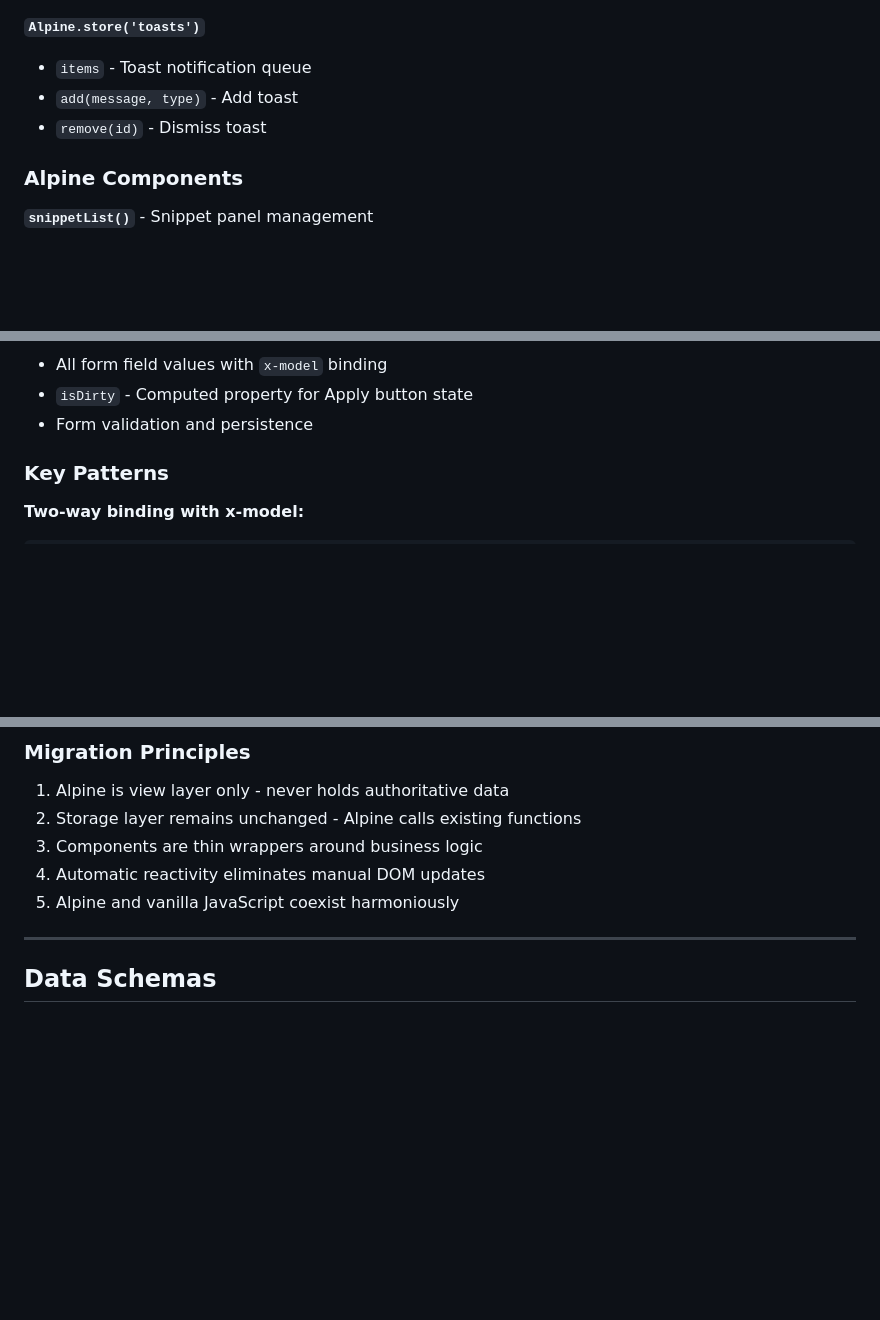
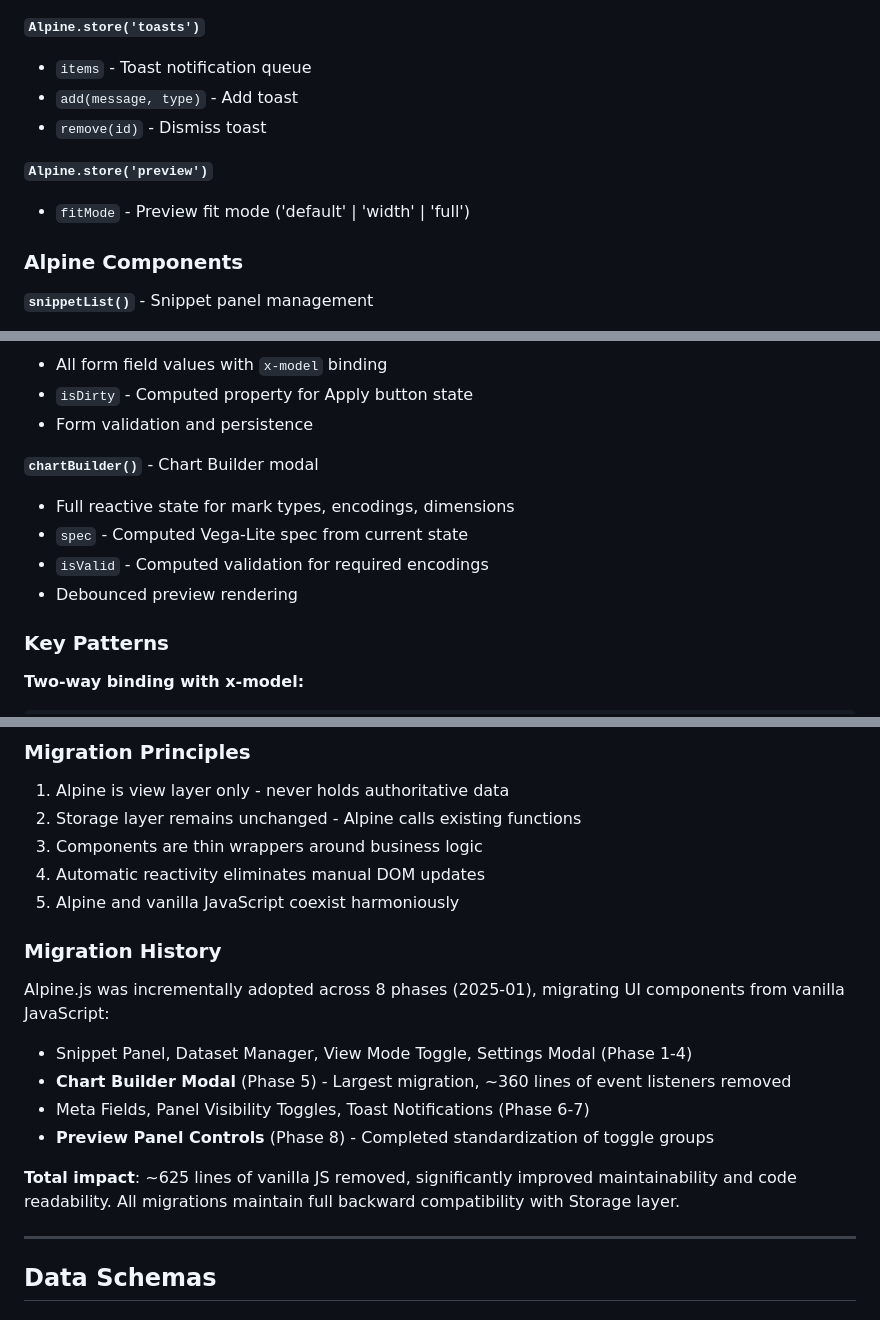
Before and after one commit to olehomelchenko/astrolabe-nvc, a Markdown page: project-docs/architecture.md, 3 parts joined by grey strips. Rendered like a GitHub page; blank space fills up the shorter version.

Commit message:
refactor: Update architecture documentation to reflect Alpine.js migration and new component states

```diff
--- a/project-docs/architecture.md
+++ b/project-docs/architecture.md
@@ -81,6 +81,9 @@ Global reactive state managed through Alpine stores:
 - `add(message, type)` - Add toast
 - `remove(id)` - Dismiss toast
 
+**`Alpine.store('preview')`**
+- `fitMode` - Preview fit mode ('default' | 'width' | 'full')
+
 ### Alpine Components
 
 **`snippetList()`** - Snippet panel management
@@ -98,6 +101,12 @@ Global reactive state managed through Alpine stores:
 - All form field values with `x-model` binding
 - `isDirty` - Computed property for Apply button state
 - Form validation and persistence
+
+**`chartBuilder()`** - Chart Builder modal
+- Full reactive state for mark types, encodings, dimensions
+- `spec` - Computed Vega-Lite spec from current state
+- `isValid` - Computed validation for required encodings
+- Debounced preview rendering
 
 ### Key Patterns
 
@@ -130,6 +139,16 @@ Global reactive state managed through Alpine stores:
 3. Components are thin wrappers around business logic
 4. Automatic reactivity eliminates manual DOM updates
 5. Alpine and vanilla JavaScript coexist harmoniously
+
+### Migration History
+
+Alpine.js was incrementally adopted across 8 phases (2025-01), migrating UI components from vanilla JavaScript:
+- Snippet Panel, Dataset Manager, View Mode Toggle, Settings Modal (Phase 1-4)
+- **Chart Builder Modal** (Phase 5) - Largest migration, ~360 lines of event listeners removed
+- Meta Fields, Panel Visibility Toggles, Toast Notifications (Phase 6-7)
+- **Preview Panel Controls** (Phase 8) - Completed standardization of toggle groups
+
+**Total impact**: ~625 lines of vanilla JS removed, significantly improved maintainability and code readability. All migrations maintain full backward compatibility with Storage layer.
 
 ---
 
```
Also changed, not shown: project-docs/alpine-migration-plan.md (deleted, +0 -396 lines).
